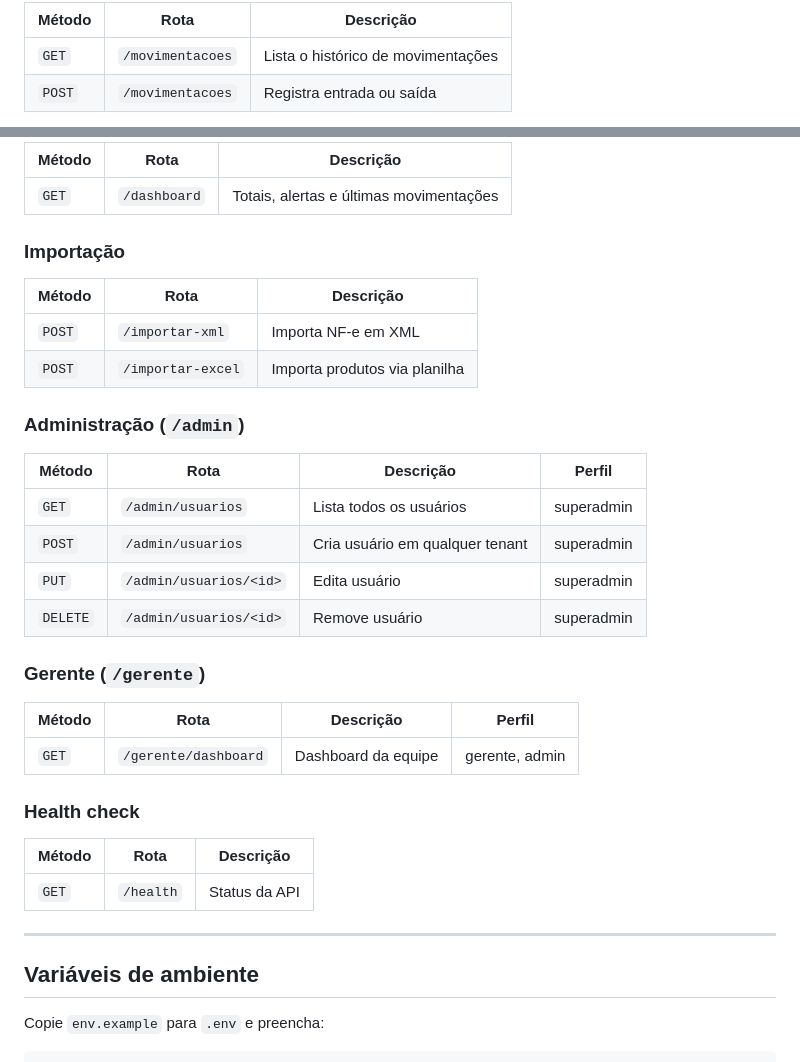
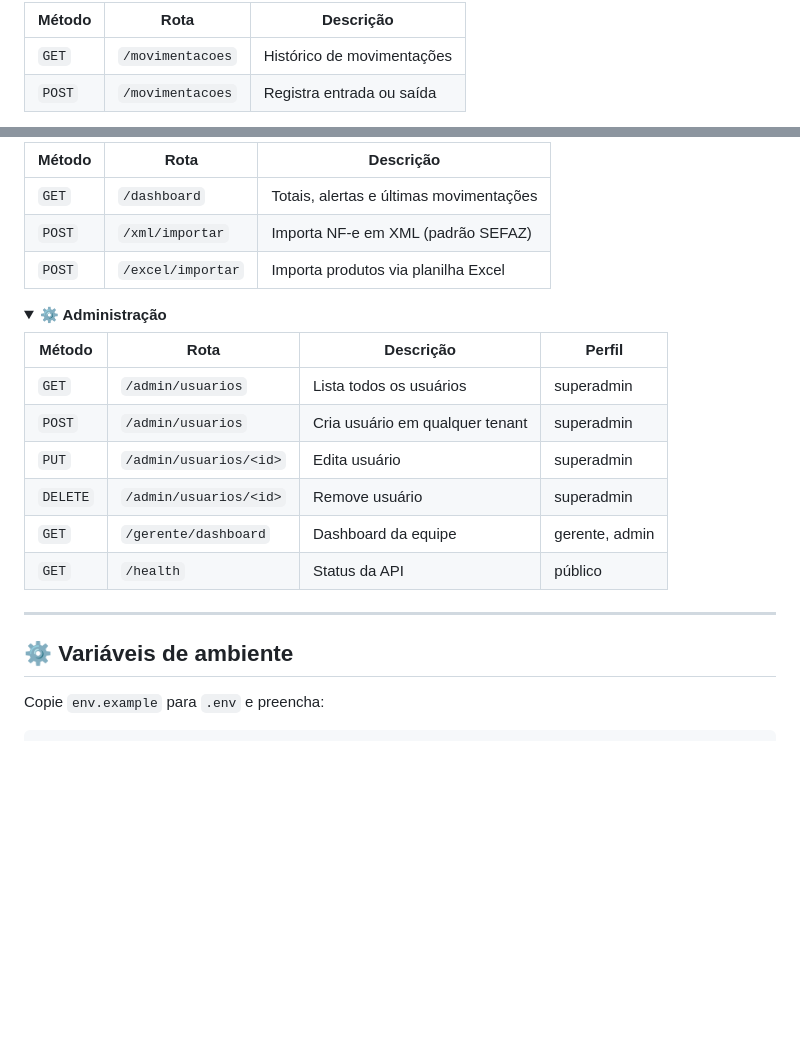
Before and after one commit to Jardel-Maciel/Controle-De-Estoque, a Markdown page: README.md, 2 parts joined by grey strips. Drawn GitHub-style; folded sections open; blank space fills up the shorter version.

```diff
--- a/README.md
+++ b/README.md
@@ -143,6 +185,6 @@ Authorization: Bearer <token>
 
 | Método | Rota | Descrição |
 |---|---|---|
-| `GET` | `/movimentacoes` | Lista o histórico de movimentações |
+| `GET` | `/movimentacoes` | Histórico de movimentações |
 | `POST` | `/movimentacoes` | Registra entrada ou saída |
 
@@ -151,15 +196,13 @@ Authorization: Bearer <token>
 | Método | Rota | Descrição |
 |---|---|---|
 | `GET` | `/dashboard` | Totais, alertas e últimas movimentações |
+| `POST` | `/xml/importar` | Importa NF-e em XML (padrão SEFAZ) |
+| `POST` | `/excel/importar` | Importa produtos via planilha Excel |
 
-### Importação
+</details>
 
-| Método | Rota | Descrição |
-|---|---|---|
-| `POST` | `/importar-xml` | Importa NF-e em XML |
-| `POST` | `/importar-excel` | Importa produtos via planilha |
-
-### Administração (`/admin`)
+<details>
+<summary><strong>⚙️ Administração</strong></summary>
 
 | Método | Rota | Descrição | Perfil |
 |---|---|---|---|
@@ -167,22 +210,14 @@ Authorization: Bearer <token>
 | `POST` | `/admin/usuarios` | Cria usuário em qualquer tenant | superadmin |
 | `PUT` | `/admin/usuarios/<id>` | Edita usuário | superadmin |
 | `DELETE` | `/admin/usuarios/<id>` | Remove usuário | superadmin |
+| `GET` | `/gerente/dashboard` | Dashboard da equipe | gerente, admin |
+| `GET` | `/health` | Status da API | público |
 
-### Gerente (`/gerente`)
-
-| Método | Rota | Descrição | Perfil |
-|---|---|---|---|
-| `GET` | `/gerente/dashboard` | Dashboard da equipe | gerente, admin |
-
-### Health check
-
-| Método | Rota | Descrição |
-|---|---|---|
-| `GET` | `/health` | Status da API |
+</details>
 
 ---
 
-## Variáveis de ambiente
+## ⚙️ Variáveis de ambiente
 
 Copie `env.example` para `.env` e preencha:
 
```
Also changed, not shown: other parts of README.md (+143 -77 lines).
